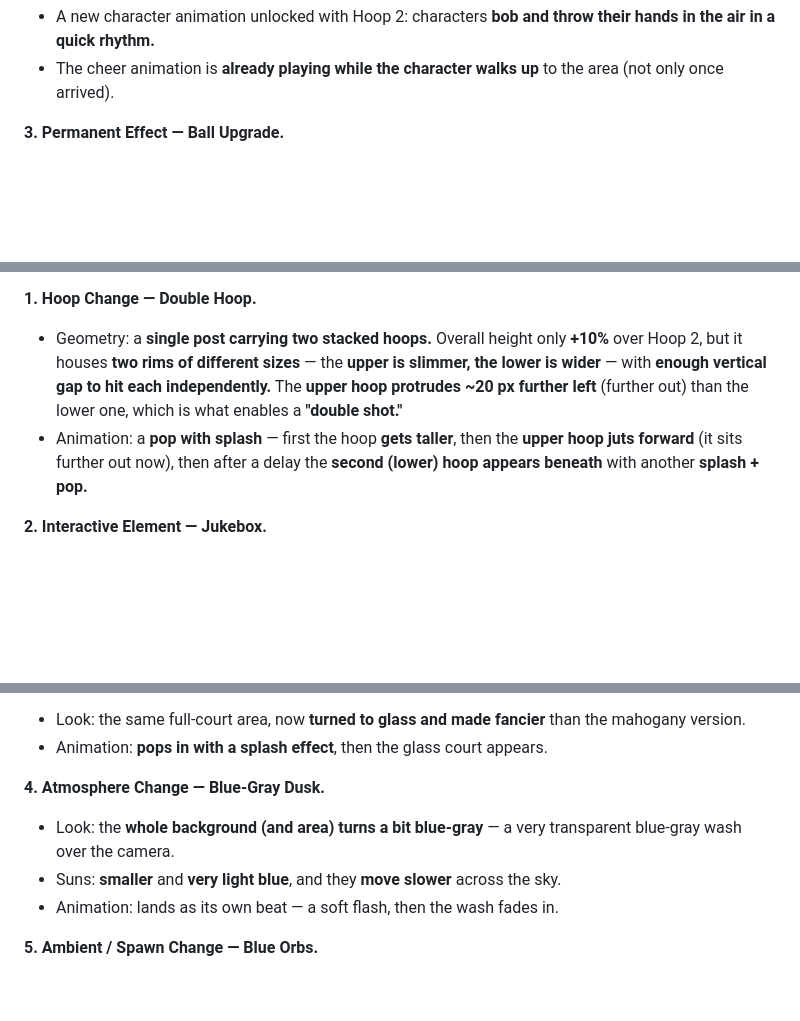
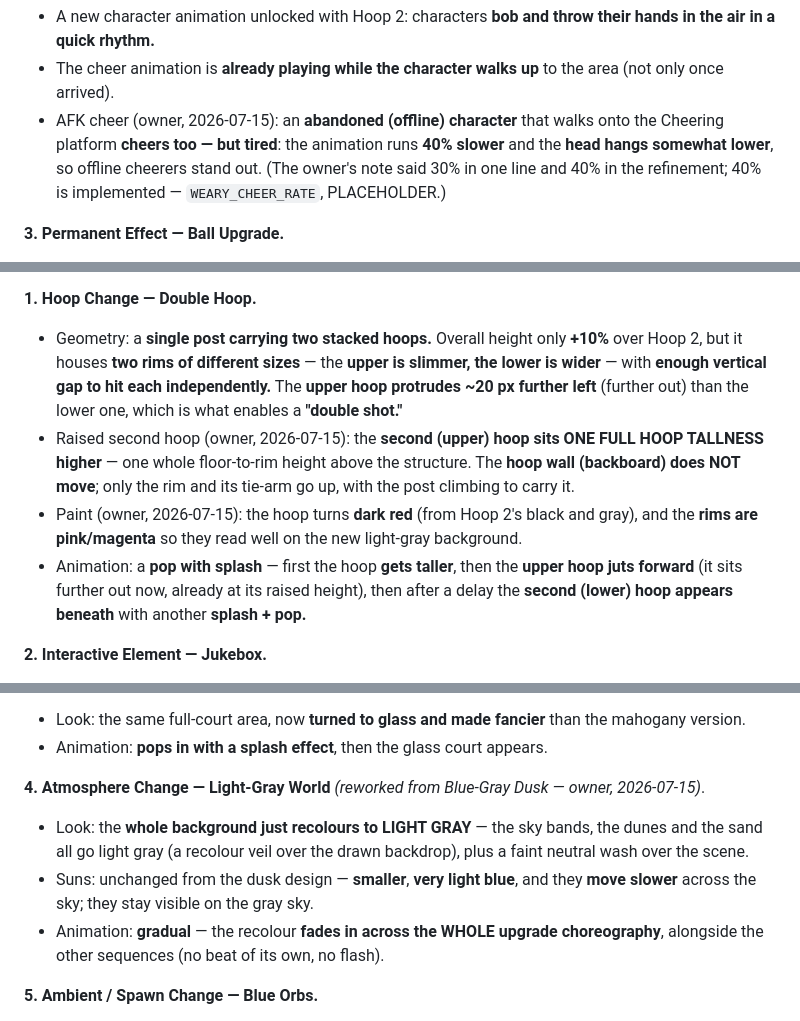
Before and after one commit to Teatree/shootDaHoop, a Markdown page: HOOP_PROGRESSION.md, 3 parts joined by grey strips. GitHub-like rendering; blank space fills up the shorter version.

```diff
--- a/HOOP_PROGRESSION.md
+++ b/HOOP_PROGRESSION.md
@@ -152,6 +152,11 @@ Everything below is these blocks with specific parameters filled in.
   hands in the air in a quick rhythm.**
 - The cheer animation is **already playing while the character walks up** to the
   area (not only once arrived).
+- AFK cheer (owner, 2026-07-15): an **abandoned (offline) character** that walks
+  onto the Cheering platform **cheers too — but tired**: the animation runs
+  **40% slower** and the **head hangs somewhat lower**, so offline cheerers
+  stand out. (The owner's note said 30% in one line and 40% in the refinement;
+  40% is implemented — `WEARY_CHEER_RATE`, PLACEHOLDER.)
 
 **3. Permanent Effect — Ball Upgrade.**
 - Effect: **balls travel 25% further** — permanent, all players.
@@ -185,9 +190,17 @@ Everything below is these blocks with specific parameters filled in.
   **upper is slimmer, the lower is wider** — with **enough vertical gap to hit each
   independently.** The **upper hoop protrudes ~20 px further left** (further out)
   than the lower one, which is what enables a **"double shot."**
+- Raised second hoop (owner, 2026-07-15): the **second (upper) hoop sits ONE
+  FULL HOOP TALLNESS higher** — one whole floor-to-rim height above the
+  structure. The **hoop wall (backboard) does NOT move**; only the rim and its
+  tie-arm go up, with the post climbing to carry it.
+- Paint (owner, 2026-07-15): the hoop turns **dark red** (from Hoop 2's black
+  and gray), and the **rims are pink/magenta** so they read well on the new
+  light-gray background.
 - Animation: a **pop with splash** — first the hoop **gets taller**, then the
-  **upper hoop juts forward** (it sits further out now), then after a delay the
-  **second (lower) hoop appears beneath** with another **splash + pop.**
+  **upper hoop juts forward** (it sits further out now, already at its raised
+  height), then after a delay the **second (lower) hoop appears beneath** with
+  another **splash + pop.**
 
 **2. Interactive Element — Jukebox.**
 - Placement: **left of the Cheering Area**, off to the side, **off the court.**
@@ -217,12 +230,15 @@ Everything below is these blocks with specific parameters filled in.
   mahogany version.
 - Animation: **pops in with a splash effect**, then the glass court appears.
 
-**4. Atmosphere Change — Blue-Gray Dusk.**
-- Look: the **whole background (and area) turns a bit blue-gray** — a very
-  transparent blue-gray wash over the camera.
-- Suns: **smaller** and **very light blue**, and they **move slower** across the
-  sky.
-- Animation: lands as its own beat — a soft flash, then the wash fades in.
+**4. Atmosphere Change — Light-Gray World** *(reworked from Blue-Gray Dusk —
+owner, 2026-07-15)*.
+- Look: the **whole background just recolours to LIGHT GRAY** — the sky bands,
+  the dunes and the sand all go light gray (a recolour veil over the drawn
+  backdrop), plus a faint neutral wash over the scene.
+- Suns: unchanged from the dusk design — **smaller**, **very light blue**, and
+  they **move slower** across the sky; they stay visible on the gray sky.
+- Animation: **gradual** — the recolour **fades in across the WHOLE upgrade
+  choreography**, alongside the other sequences (no beat of its own, no flash).
 
 **5. Ambient / Spawn Change — Blue Orbs.**
 - Behaviour: the **Blue Orb is the existing in-game interactive object, unchanged
```
Also changed, not shown: docs/hoop-progression.md (+52 -0 lines).
